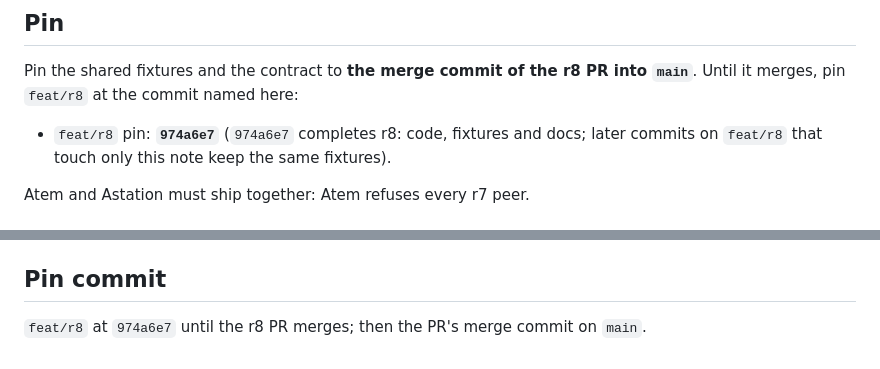
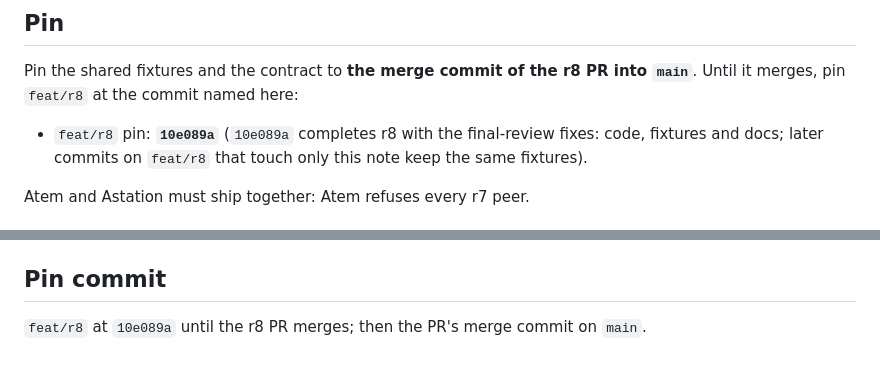
Before and after one commit to Agora-Build/Atem, a Markdown page: designs/protocol/r8-astation-handoff.md, 2 parts joined by grey strips. Rendered like a GitHub page.

Commit message:
docs(session): pin the r8 Astation handoff to 10e089a
🤖 Built with SMT <smt@agora.build>

```diff
--- a/designs/protocol/r8-astation-handoff.md
+++ b/designs/protocol/r8-astation-handoff.md
@@ -12,7 +12,7 @@ must build. Test results and the per-fixture table are in
 Pin the shared fixtures and the contract to **the merge commit of the r8 PR
 into `main`**. Until it merges, pin `feat/r8` at the commit named here:
 
-- `feat/r8` pin: **`974a6e7`** (`974a6e7` completes r8: code, fixtures and
+- `feat/r8` pin: **`10e089a`** (`10e089a` completes r8 with the final-review fixes: code, fixtures and
   docs; later commits on `feat/r8` that touch only this note keep the same
   fixtures).
 
@@ -214,5 +214,5 @@ but your implementation and Swift runner must read them the same way.
 
 ## Pin commit
 
-`feat/r8` at `974a6e7` until the r8 PR merges; then the PR's merge commit
+`feat/r8` at `10e089a` until the r8 PR merges; then the PR's merge commit
 on `main`.
```
Also changed, not shown: designs/protocol/atem-host-handoff.md (+1 -1 lines).
